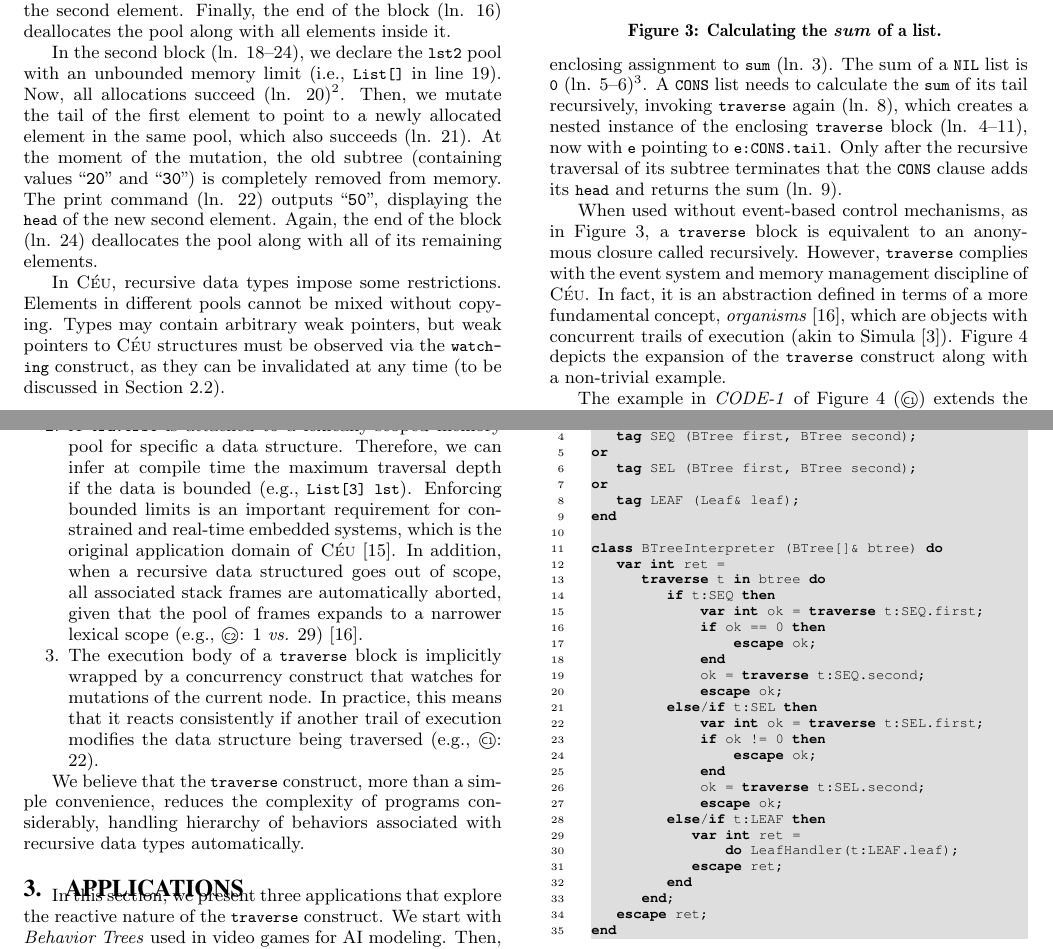
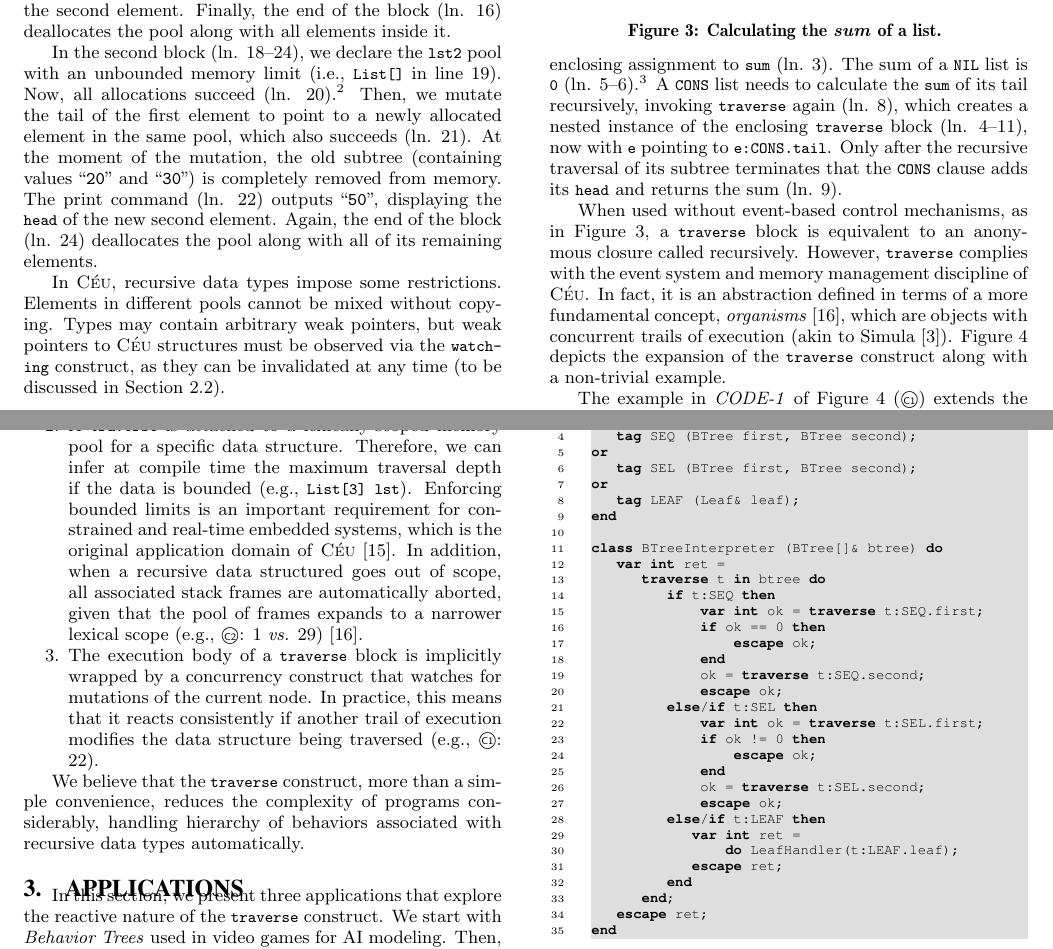
Before and after one commit to fsantanna-no/rebls-15, a LaTeX paper (paper/rebls-15.tex): two parts of pages 2 and 4 of 7, joined at a grey line, cut so that both start at the same text. Compiled offline with pdfLaTeX.

Commit message:
(>) corrected typos in the text

```diff
--- a/paper/rebls-15.tex
+++ b/paper/rebls-15.tex
@@ -381,9 +381,9 @@ elements inside it.
 
 In the second block (ln. 18--24), we declare the \code{lst2} pool with an
 unbounded memory limit (i.e., \code{List[]} in line 19).
-Now, all allocations succeed (ln. 20)%
+Now, all allocations succeed (ln. 20).%
 \footnote{To save space, in the next examples we omit the data type prefix in
-tags (e.g., \code{List.CONS} becomes \code{CONS}).}.
+tags (e.g., \code{List.CONS} becomes \code{CONS}).}
 Then, we mutate the tail of the first element to point to a newly allocated
 element in the same pool, which also succeeds (ln. 21).
 At the moment of the mutation, the old subtree (containing values
@@ -690,8 +690,8 @@ executes concurrently with other parts of the application.
 Also, each frame itself can execute arbitrary code in \CEU with nested
 concurrent trails (to be illustrated in Section~\ref{sec.apps}).
 %
-\item A \code{traverse} is attached to a lexically-scoped memory pool for
-specific a data structure.
+\item A \code{traverse} is attached to a lexically-scoped memory pool for a
+specific data structure.
 Therefore, we can infer at compile time the maximum traversal depth if the data
 is bounded (e.g., \code{List[3] lst}).
 Enforcing bounded limits is an important requirement for constrained and
```
Also changed, not shown: paper/rebls-15.pdf, paper/rebls-15.tex (8 more changed lines).
